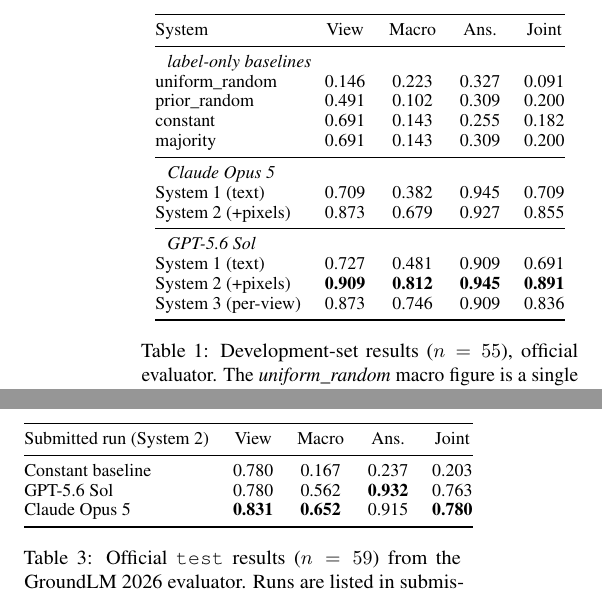
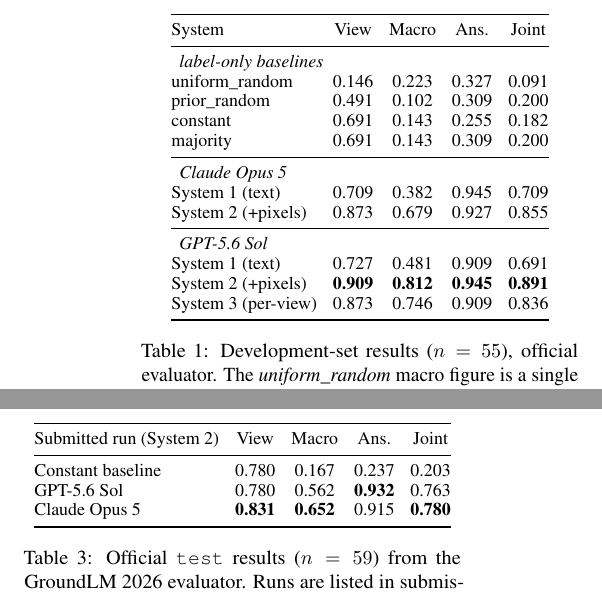
Before and after one commit to mostafa21314/Ensar_GoldenViewVQA, a LaTeX paper (paper/main.tex): two parts of the columns of page 4 of 7, joined at a grey line, cut so that both start at the same text. Compiled offline with pdfLaTeX.

Commit message:
Adjust table column spacing for improved readability in results section

```diff
--- a/paper/main.tex
+++ b/paper/main.tex
@@ -269,7 +269,7 @@
 \label{sec:results}
 
 \begin{table}[t]
-\centering\small
+\centering\small\setlength{\tabcolsep}{4pt}
 \begin{tabular}{@{}lcccc@{}}
 \toprule
 System & View & Macro & Ans. & Joint \\
@@ -336,7 +336,7 @@
 macro-accuracy.
 
 \begin{table}[t]
-\centering\small
+\centering\small\setlength{\tabcolsep}{4pt}
 \begin{tabular}{@{}lcccc@{}}
 \toprule
 Submitted run (System 2) & View & Macro & Ans. & Joint \\
```
